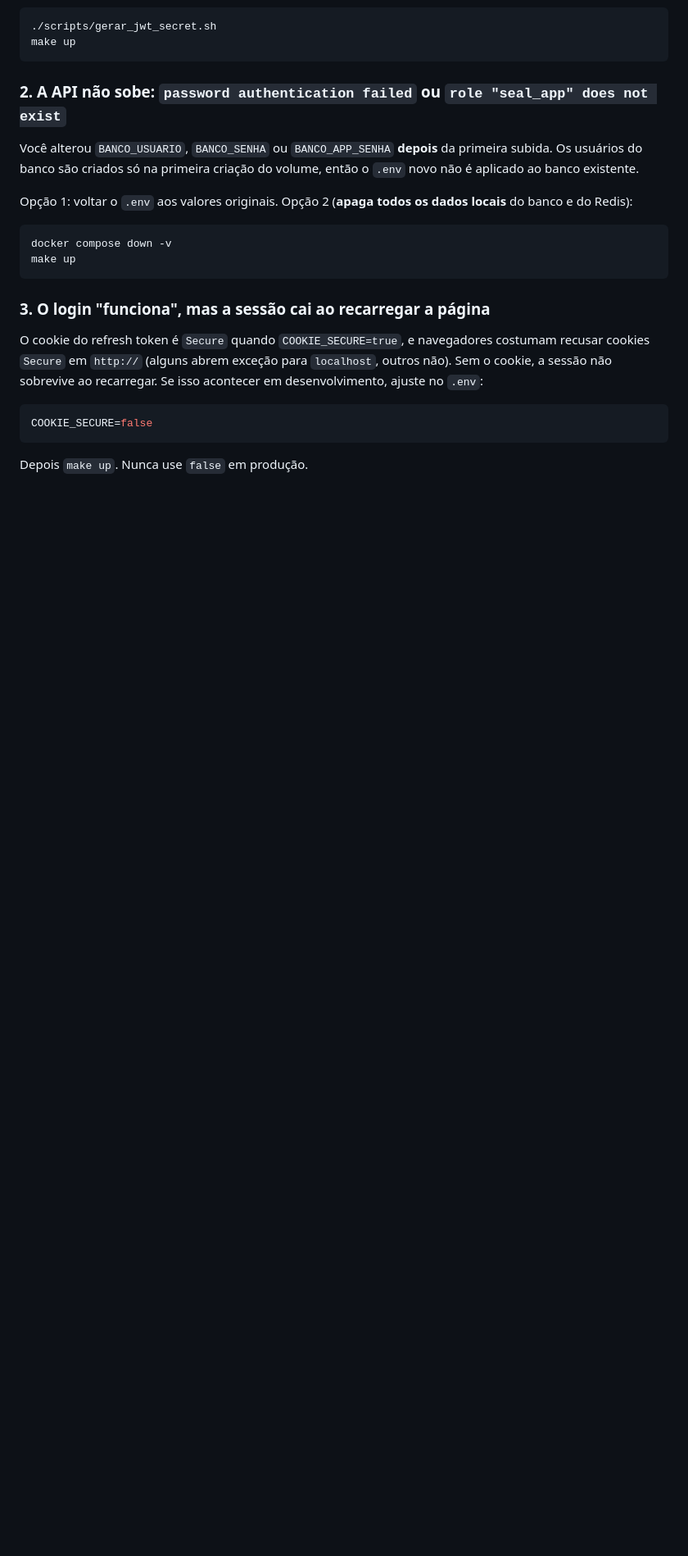
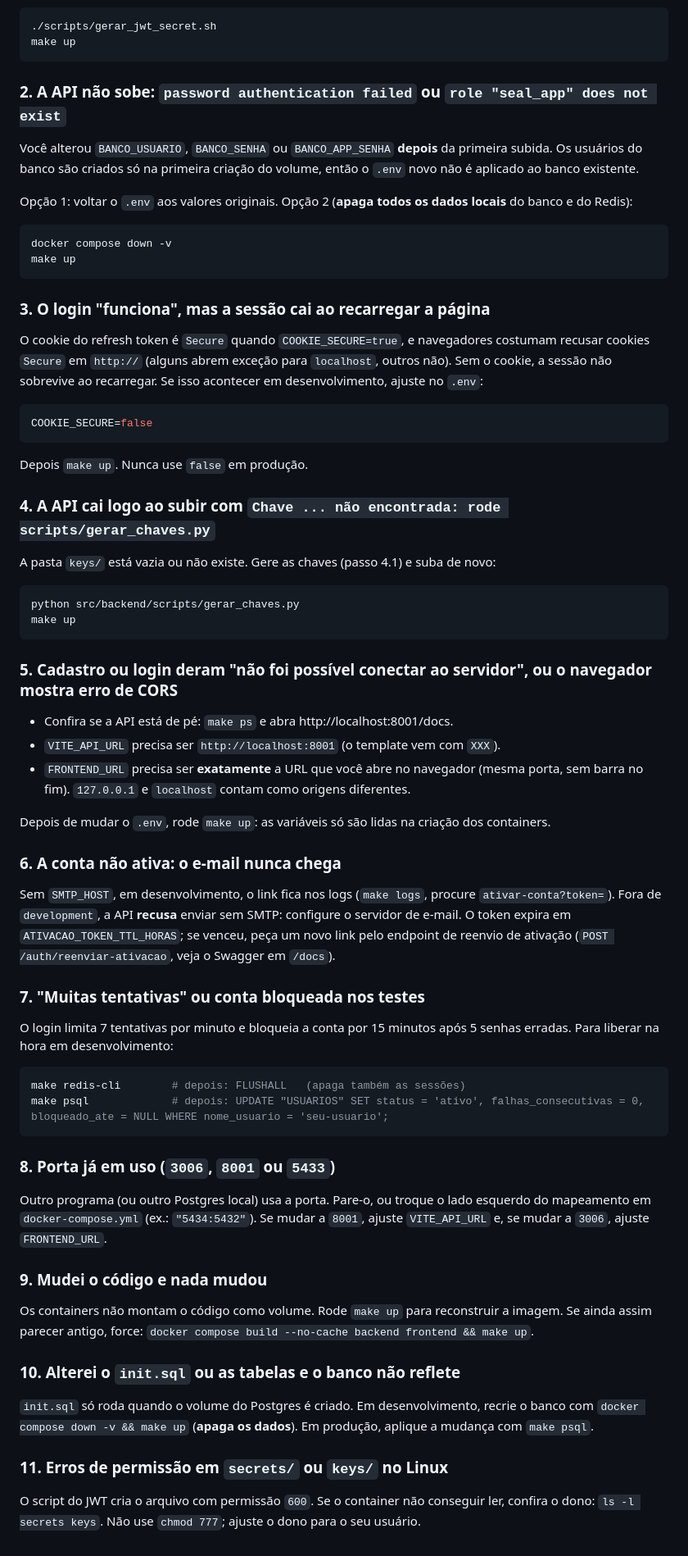
Before and after one commit to yoRitayo/SealAuth, a Markdown page: README.md, the part around one of its changes. Shown at 82% size. Drawn GitHub-style; blank space fills up the shorter version.

````diff
--- a/README.md
+++ b/README.md
@@ -243,3 +301,49 @@ COOKIE_SECURE=false
 ```
 
 Depois `make up`. Nunca use `false` em produção.
+
+### 4. A API cai logo ao subir com `Chave ... não encontrada: rode scripts/gerar_chaves.py`
+
+A pasta `keys/` está vazia ou não existe. Gere as chaves (passo 4.1) e suba de novo:
+
+```bash
+python src/backend/scripts/gerar_chaves.py
+make up
+```
+
+### 5. Cadastro ou login deram "não foi possível conectar ao servidor", ou o navegador mostra erro de CORS
+
+- Confira se a API está de pé: `make ps` e abra http://localhost:8001/docs.
+- `VITE_API_URL` precisa ser `http://localhost:8001` (o template vem com `XXX`).
+- `FRONTEND_URL` precisa ser **exatamente** a URL que você abre no navegador (mesma porta, sem barra no fim). `127.0.0.1` e `localhost` contam como origens diferentes.
+
+Depois de mudar o `.env`, rode `make up`: as variáveis só são lidas na criação dos containers.
+
+### 6. A conta não ativa: o e-mail nunca chega
+
+Sem `SMTP_HOST`, em desenvolvimento, o link fica nos logs (`make logs`, procure `ativar-conta?token=`). Fora de `development`, a API **recusa** enviar sem SMTP: configure o servidor de e-mail. O token expira em `ATIVACAO_TOKEN_TTL_HORAS`; se venceu, peça um novo link pelo endpoint de reenvio de ativação (`POST /auth/reenviar-ativacao`, veja o Swagger em `/docs`).
+
+### 7. "Muitas tentativas" ou conta bloqueada nos testes
+
+O login limita 7 tentativas por minuto e bloqueia a conta por 15 minutos após 5 senhas erradas. Para liberar na hora em desenvolvimento:
+
+```bash
+make redis-cli        # depois: FLUSHALL   (apaga também as sessões)
+make psql             # depois: UPDATE "USUARIOS" SET status = 'ativo', falhas_consecutivas = 0, bloqueado_ate = NULL WHERE nome_usuario = 'seu-usuario';
+```
+
+### 8. Porta já em uso (`3006`, `8001` ou `5433`)
+
+Outro programa (ou outro Postgres local) usa a porta. Pare-o, ou troque o lado esquerdo do mapeamento em `docker-compose.yml` (ex.: `"5434:5432"`). Se mudar a `8001`, ajuste `VITE_API_URL` e, se mudar a `3006`, ajuste `FRONTEND_URL`.
+
+### 9. Mudei o código e nada mudou
+
+Os containers não montam o código como volume. Rode `make up` para reconstruir a imagem. Se ainda assim parecer antigo, force: `docker compose build --no-cache backend frontend && make up`.
+
+### 10. Alterei o `init.sql` ou as tabelas e o banco não reflete
+
+`init.sql` só roda quando o volume do Postgres é criado. Em desenvolvimento, recrie o banco com `docker compose down -v && make up` (**apaga os dados**). Em produção, aplique a mudança com `make psql`.
+
+### 11. Erros de permissão em `secrets/` ou `keys/` no Linux
+
+O script do JWT cria o arquivo com permissão `600`. Se o container não conseguir ler, confira o dono: `ls -l secrets keys`. Não use `chmod 777`; ajuste o dono para o seu usuário.
````
Also changed, not shown: other parts of README.md (+60 -2 lines).
